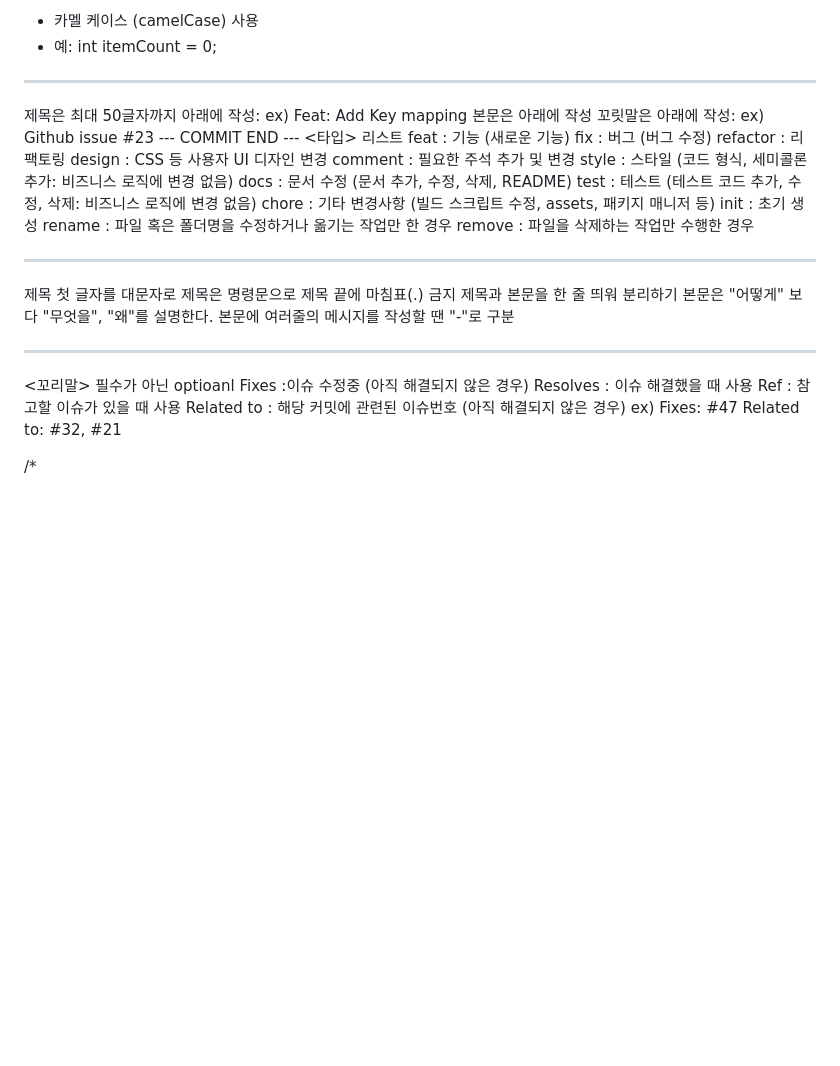
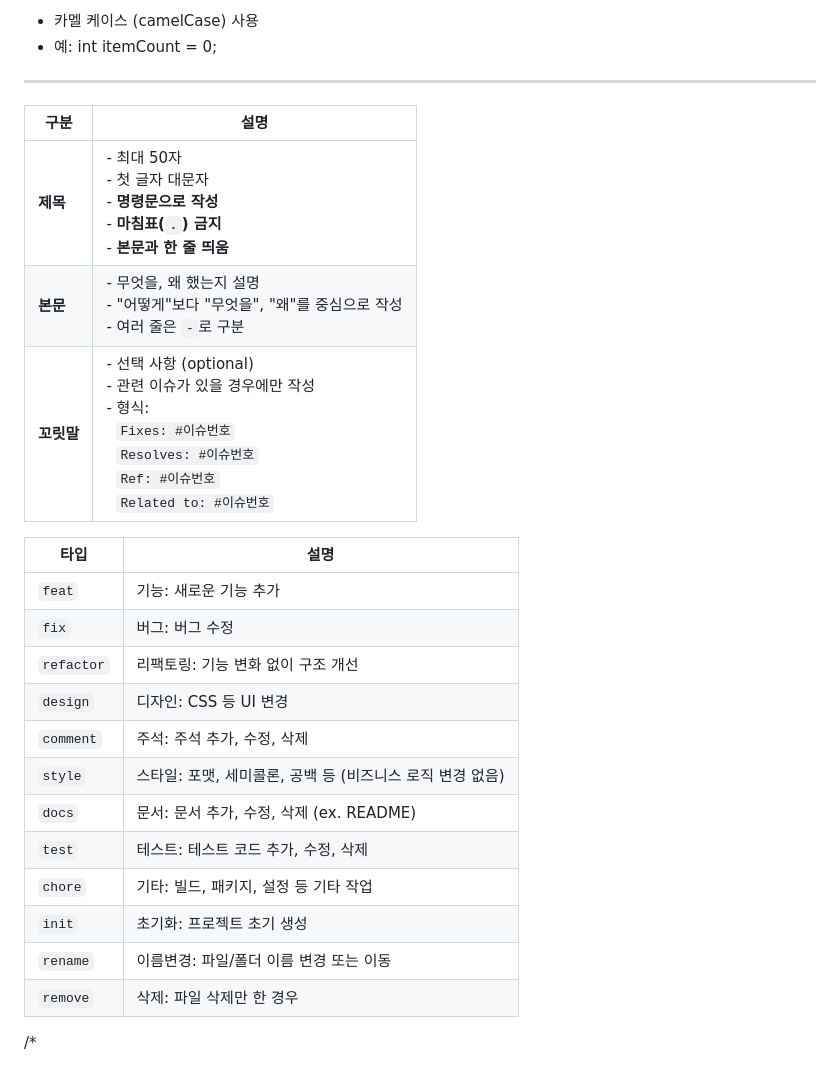
Before and after one commit to 8xc0m4/flutter_application_1, a Markdown page: README.md, the part around the change. Drawn GitHub-style; blank space fills up the shorter version.

```diff
--- a/README.md
+++ b/README.md
@@ -87,43 +87,27 @@ Dart 코딩 컨벤션
 
 ---
 
+| 구분      | 설명                                                                                                                                       |
+| ------- | ---------------------------------------------------------------------------------------------------------------------------------------- |
+| **제목**  | - 최대 50자<br>- 첫 글자 대문자<br>- **명령문으로 작성**<br>- **마침표(`.`) 금지**<br>- **본문과 한 줄 띄움**                                                        |
+| **본문**  | - 무엇을, 왜 했는지 설명<br>- "어떻게"보다 "무엇을", "왜"를 중심으로 작성<br>- 여러 줄은 `-`로 구분                                                                      |
+| **꼬릿말** | - 선택 사항 (optional)<br>- 관련 이슈가 있을 경우에만 작성<br>- 형식:<br>  `Fixes: #이슈번호`<br>  `Resolves: #이슈번호`<br>  `Ref: #이슈번호`<br>  `Related to: #이슈번호` |
 
- 제목은 최대 50글자까지 아래에 작성: ex) Feat: Add Key mapping
- 본문은 아래에 작성
- 꼬릿말은 아래에 작성: ex) Github issue #23
- --- COMMIT END ---
-   <타입> 리스트
-   feat        : 기능 (새로운 기능)
-   fix         : 버그 (버그 수정)
-   refactor    : 리팩토링
-   design      : CSS 등 사용자 UI 디자인 변경
-   comment     : 필요한 주석 추가 및 변경
-   style       : 스타일 (코드 형식, 세미콜론 추가: 비즈니스 로직에 변경 없음)
-   docs        : 문서 수정 (문서 추가, 수정, 삭제, README)
-   test        : 테스트 (테스트 코드 추가, 수정, 삭제: 비즈니스 로직에 변경 없음)
-   chore       : 기타 변경사항 (빌드 스크립트 수정, assets, 패키지 매니저 등)
-  init        : 초기 생성
-   rename      : 파일 혹은 폴더명을 수정하거나 옮기는 작업만 한 경우
-   remove      : 파일을 삭제하는 작업만 수행한 경우
+| 타입         | 설명                                  |
+| ---------- | ----------------------------------- |
+| `feat`     | 기능: 새로운 기능 추가                       |
+| `fix`      | 버그: 버그 수정                           |
+| `refactor` | 리팩토링: 기능 변화 없이 구조 개선                |
+| `design`   | 디자인: CSS 등 UI 변경                    |
+| `comment`  | 주석: 주석 추가, 수정, 삭제                   |
+| `style`    | 스타일: 포맷, 세미콜론, 공백 등 (비즈니스 로직 변경 없음) |
+| `docs`     | 문서: 문서 추가, 수정, 삭제 (ex. README)      |
+| `test`     | 테스트: 테스트 코드 추가, 수정, 삭제              |
+| `chore`    | 기타: 빌드, 패키지, 설정 등 기타 작업             |
+| `init`     | 초기화: 프로젝트 초기 생성                     |
+| `rename`   | 이름변경: 파일/폴더 이름 변경 또는 이동             |
+| `remove`   | 삭제: 파일 삭제만 한 경우                     |
 
- ------------------
-
-   제목 첫 글자를 대문자로
-   제목은 명령문으로
-   제목 끝에 마침표(.) 금지
-   제목과 본문을 한 줄 띄워 분리하기
-   본문은 "어떻게" 보다 "무엇을", "왜"를 설명한다.
-   본문에 여러줄의 메시지를 작성할 땐 "-"로 구분
-
- ------------------
-
-   <꼬리말>
-   필수가 아닌 optioanl
-   Fixes        :이슈 수정중 (아직 해결되지 않은 경우)
-   Resolves     : 이슈 해결했을 때 사용
-   Ref          : 참고할 이슈가 있을 때 사용
-  Related to   : 해당 커밋에 관련된 이슈번호 (아직 해결되지 않은 경우)
-   ex) Fixes: #47 Related to: #32, #21
 
 /*
  * 개발자      : 홍길동
```
